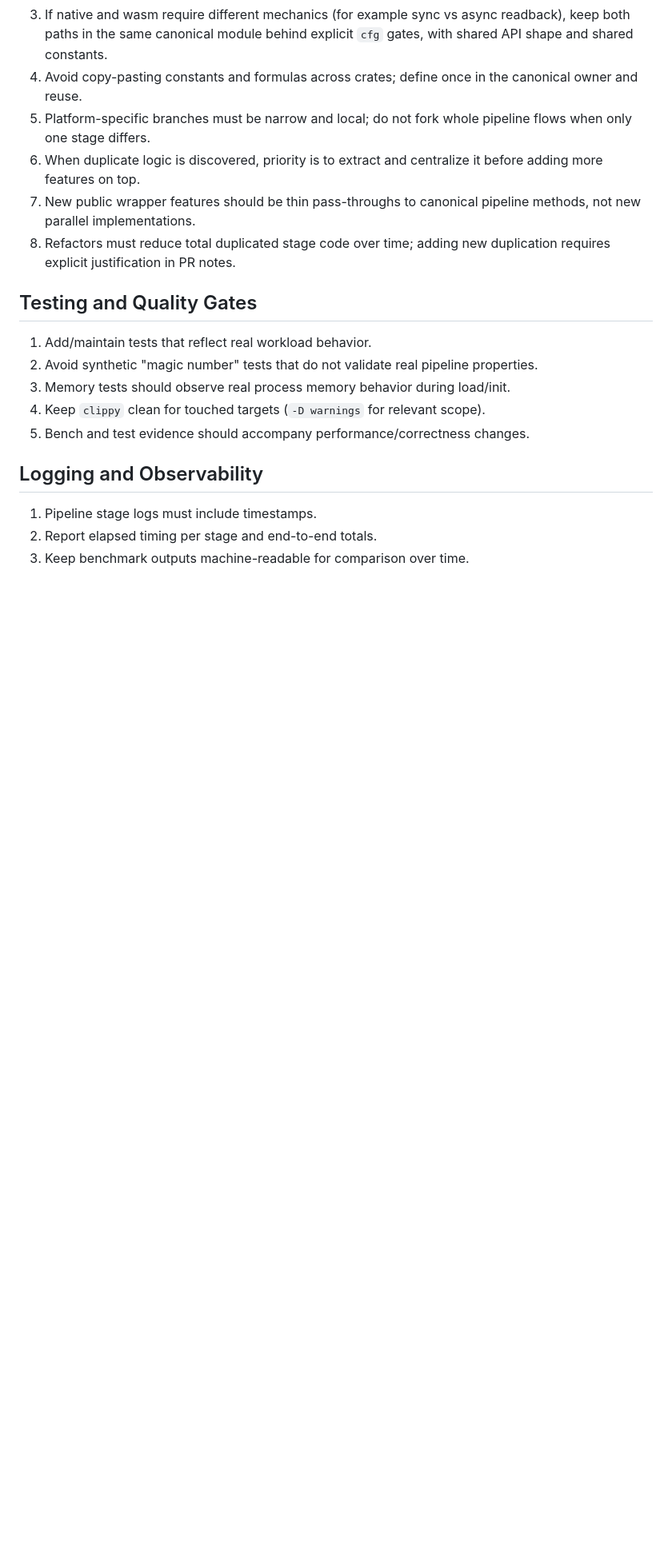
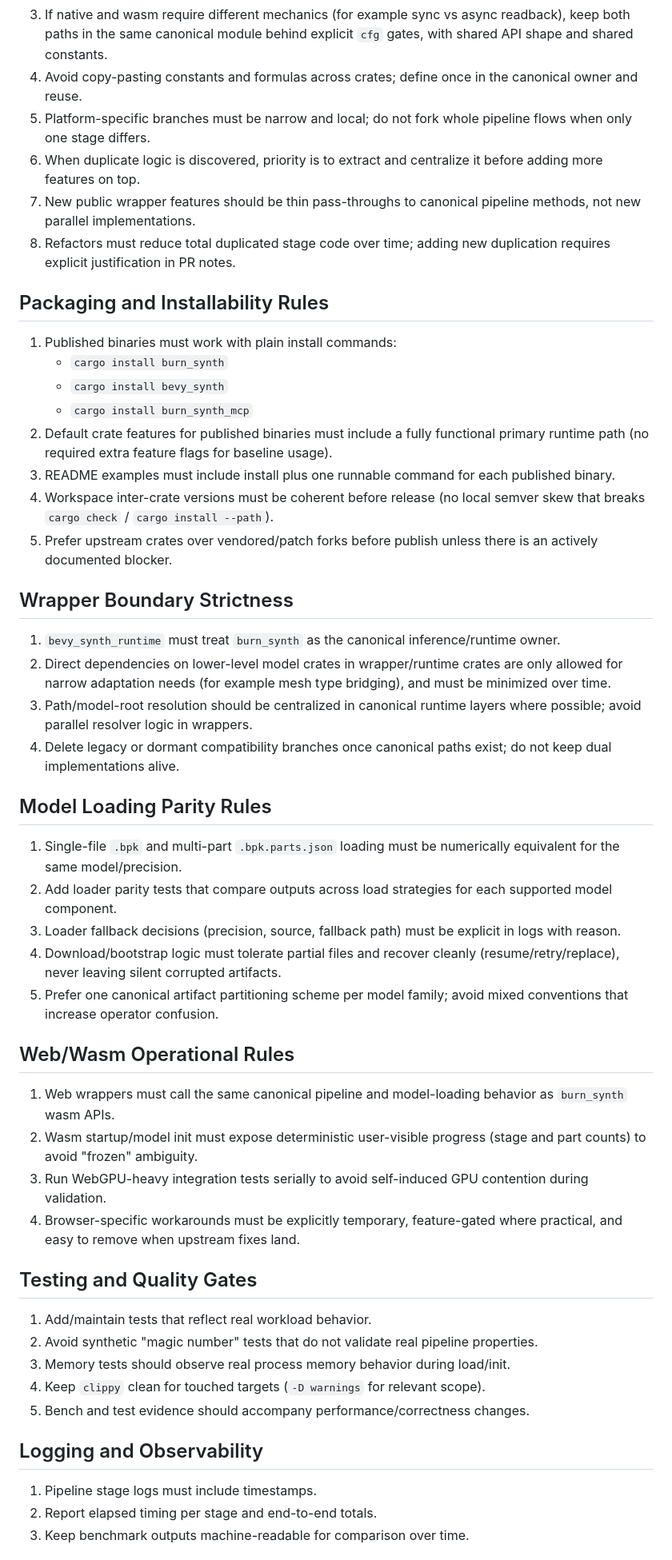
Before and after one commit to mosure/bevy_synth, a Markdown page: AGENTS.md, the part around the change. Shown at 80% size. Rendered like a GitHub page; blank space fills up the shorter version.

Commit message:
docs: update vibes

```diff
--- a/AGENTS.md
+++ b/AGENTS.md
@@ -85,6 +85,39 @@ Build numerically correct, GPU-efficient, production-grade 3D synthesis pipeline
 6. When duplicate logic is discovered, priority is to extract and centralize it before adding more features on top.
 7. New public wrapper features should be thin pass-throughs to canonical pipeline methods, not new parallel implementations.
 8. Refactors must reduce total duplicated stage code over time; adding new duplication requires explicit justification in PR notes.
+
+## Packaging and Installability Rules
+
+1. Published binaries must work with plain install commands:
+   - `cargo install burn_synth`
+   - `cargo install bevy_synth`
+   - `cargo install burn_synth_mcp`
+2. Default crate features for published binaries must include a fully functional primary runtime path (no required extra feature flags for baseline usage).
+3. README examples must include install plus one runnable command for each published binary.
+4. Workspace inter-crate versions must be coherent before release (no local semver skew that breaks `cargo check` / `cargo install --path`).
+5. Prefer upstream crates over vendored/patch forks before publish unless there is an actively documented blocker.
+
+## Wrapper Boundary Strictness
+
+1. `bevy_synth_runtime` must treat `burn_synth` as the canonical inference/runtime owner.
+2. Direct dependencies on lower-level model crates in wrapper/runtime crates are only allowed for narrow adaptation needs (for example mesh type bridging), and must be minimized over time.
+3. Path/model-root resolution should be centralized in canonical runtime layers where possible; avoid parallel resolver logic in wrappers.
+4. Delete legacy or dormant compatibility branches once canonical paths exist; do not keep dual implementations alive.
+
+## Model Loading Parity Rules
+
+1. Single-file `.bpk` and multi-part `.bpk.parts.json` loading must be numerically equivalent for the same model/precision.
+2. Add loader parity tests that compare outputs across load strategies for each supported model component.
+3. Loader fallback decisions (precision, source, fallback path) must be explicit in logs with reason.
+4. Download/bootstrap logic must tolerate partial files and recover cleanly (resume/retry/replace), never leaving silent corrupted artifacts.
+5. Prefer one canonical artifact partitioning scheme per model family; avoid mixed conventions that increase operator confusion.
+
+## Web/Wasm Operational Rules
+
+1. Web wrappers must call the same canonical pipeline and model-loading behavior as `burn_synth` wasm APIs.
+2. Wasm startup/model init must expose deterministic user-visible progress (stage and part counts) to avoid "frozen" ambiguity.
+3. Run WebGPU-heavy integration tests serially to avoid self-induced GPU contention during validation.
+4. Browser-specific workarounds must be explicitly temporary, feature-gated where practical, and easy to remove when upstream fixes land.
 
 ## Testing and Quality Gates
 
```
